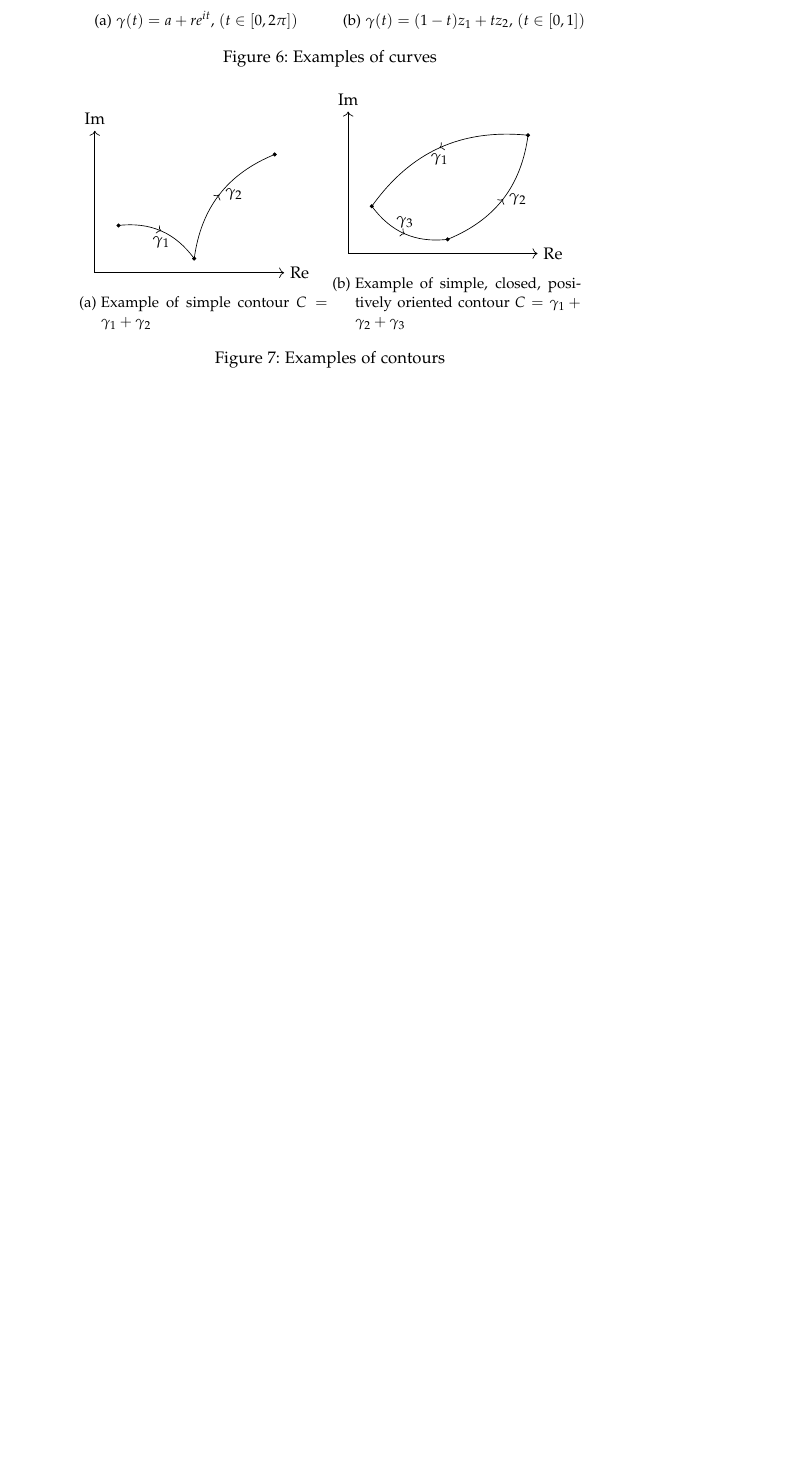
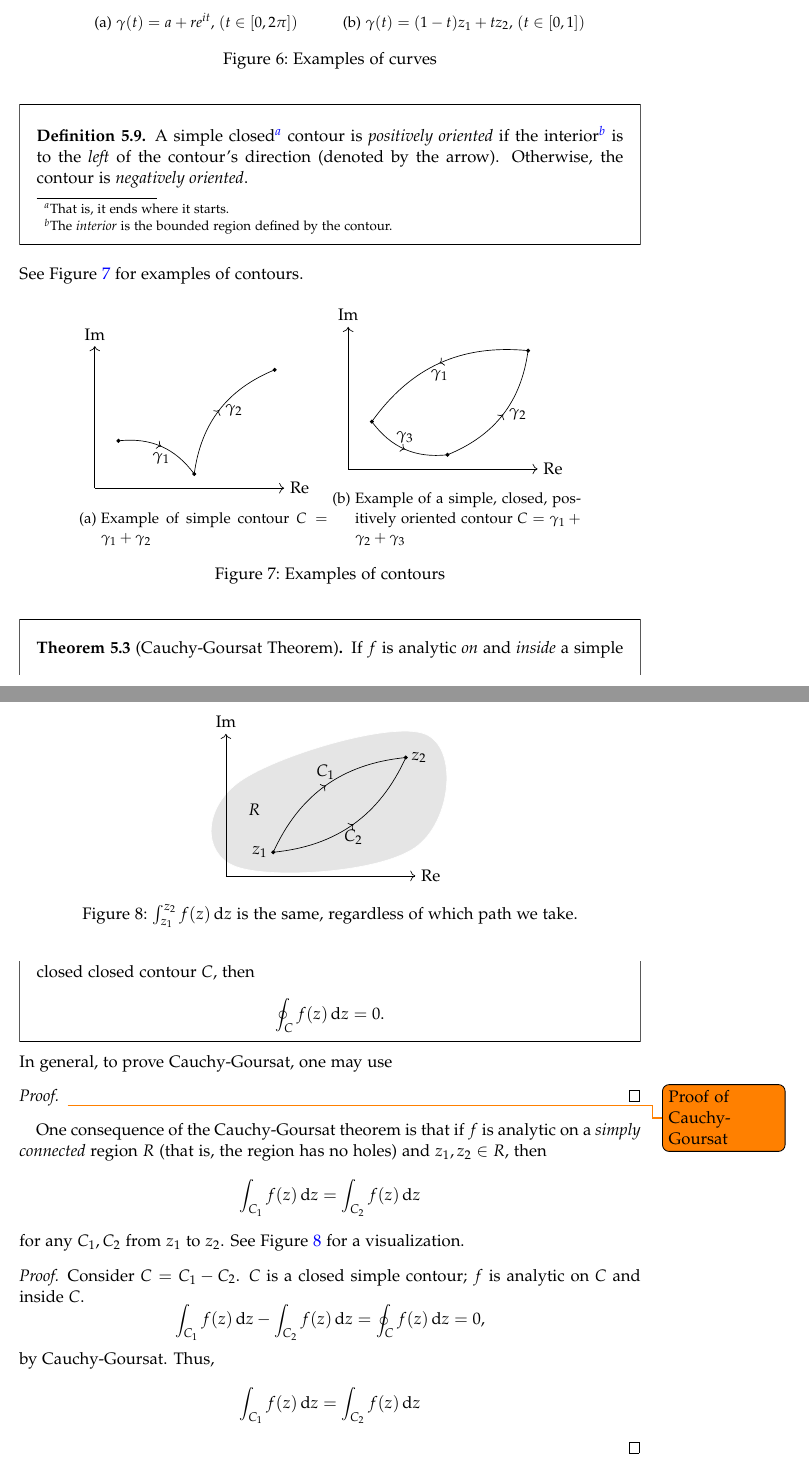
Before and after one commit to HarrisonB/Math121A, a LaTeX paper (notes.tex): part of page 25 of 25 before the commit and two parts of pages 25 and 26 of 27 after it, the two joined at a grey line, cut so that both start at the same text, the shorter picture padded with empty space. Compiled offline with pdfLaTeX.

Commit message:
Added Contour integral path independence

```diff
--- a/notes.tex
+++ b/notes.tex
@@ -16,6 +16,7 @@
 \usetikzlibrary{arrows.meta}
 \usetikzlibrary{calc}
 \usetikzlibrary{decorations.markings}
+\usetikzlibrary{hobby}
 \graphicspath{ {images/} }
 \usepackage{physics}
 \usepackage{subcaption}
@@ -1134,7 +1140,8 @@ Integration along $\gamma$ is simply
 \]
 noting that $\dd{z} = \gamma'(t)\dd{t}$.
 \end{definitionSR}
-\begin{figure}[h]
+See Figure~\ref{fig:curves} for examples of curves.
+\begin{figure}
 \centering
 \begin{subfigure}[b]{.4\textwidth}
 \begin{tikzpicture}
@@ -1173,7 +1181,14 @@ A \textit{contour} is a concatenation of a finite number
 of simple curves meeting at their endpoints. If it does not intersect
 itself, it is a \textit{simple contour}.
 \end{definitionSR}
-
+\begin{definitionSR}
+	A simple closed\footnote{That is, it ends where it starts.} contour is
+	\textit{positively oriented} if the interior\footnote{The \textit{interior}
+	is the bounded region defined by the contour.} is to the \emph{left} of the
+	contour's direction (denoted by the arrow). Otherwise, the contour is
+	\textit{negatively oriented}.
+\end{definitionSR}
+See Figure~\ref{fig:contours} for examples of contours.
 \begin{figure}[h]
 \centering
 \begin{subfigure}[b]{.4\textwidth}
@@ -1205,10 +1220,61 @@ itself, it is a \textit{simple contour}.
 \draw [color=black, arrows={->[length=3]}] (0,0) -- (0,3) node [above] {$\Im$};
 \draw [color=black, arrows={->[length=3]}] (0,0) -- (4,0) node [right] {$\Re$};
 \end{tikzpicture}
-\caption{Example of simple, closed, positively oriented contour $C=\gamma_1 + \gamma_2 + \gamma_3$}
+\caption{Example of a simple, closed, positively oriented contour $C=\gamma_1 + \gamma_2 + \gamma_3$}
 \end{subfigure}
 \caption{Examples of contours}
+\label{fig:contours}
 \end{figure}
+\begin{theoremSR}[Cauchy-Goursat Theorem]
+	If $f$ is analytic \emph{on} and \emph{inside} a simple closed closed
+	contour $C$, then
+	\[
+		\oint_C f(z)\dd{z} = 0.
+	\]
+\end{theoremSR}
+In general, to prove Cauchy-Goursat, one may use
+\begin{proof}
+	\todo{Proof of Cauchy-Goursat}
+\end{proof}
+
+\begin{figure}
+	\centering
+	\begin{tikzpicture}
+		\filldraw [color=white!0, light fill] plot[smooth cycle, tension=.7]
+			coordinates {(.2,.2)  (4,.6)  (4.2,3)  (.3,2) };
+		\coordinate (z1) at (1,.5);
+		\coordinate (z2) at (3.8,2.5);
+		\node at (.6,1.4) {$R$};
+		\draw [->-=.5] (z1) to [bend left] node [midway, above] {$C_1$} (z2);
+		\draw [->-=.5] (z1) to [bend right] node [midway, below] {$C_2$} (z2);
+		\filldraw [color=black] (z1) circle (1pt) node [left] {$z_1$};
+		\filldraw [color=black] (z2) circle (1pt) node [right] {$z_2$};
+		\draw [color=black, arrows={->[length=3]}] (0,0) -- (0,3) node [above] {$\Im$};
+		\draw [color=black, arrows={->[length=3]}] (0,0) -- (4,0) node [right] {$\Re$};
+	\end{tikzpicture}
+	\caption{$\int_{z_1}^{z_2} f(z)\dd{z}$ is the same, regardless of which path
+	we take.}
+	\label{fig:pathind}
+\end{figure}
+One consequence of the Cauchy-Goursat theorem is that if $f$ is analytic
+on a \textit{simply connected}  region $R$ (that is, the region has no holes)
+and $z_1, z_2 \in R$, then
+\[
+	\int_{C_1} f(z)\dd{z} = \int_{C_2} f(z)\dd{z}
+\]
+for any $C_1, C_2$ from $z_1$ to $z_2$. See Figure~\ref{fig:pathind} for a
+visualization.
+\begin{proof}
+	Consider $C=C_1 - C_2$. $C$ is a closed simple contour; $f$ is analytic
+	on $C$ and inside $C$.
+	\[
+		\int_{C_1} f(z)\dd{z} - \int_{C_2} f(z) \dd{z} = \oint_C f(z) \dd{z} = 0,
+	\]
+	by Cauchy-Goursat. Thus,
+	\[
+		\int_{C_1} f(z)\dd{z} = \int_{C_2} f(z) \dd{z}
+	\]
+\end{proof}
 \subsection{Residue Calculus}
 \section{Harmonic Analysis}
 \label{HarmonicAnalysis}
```
Also changed, not shown: notes.pdf, notes.tex (14 more changed lines).
